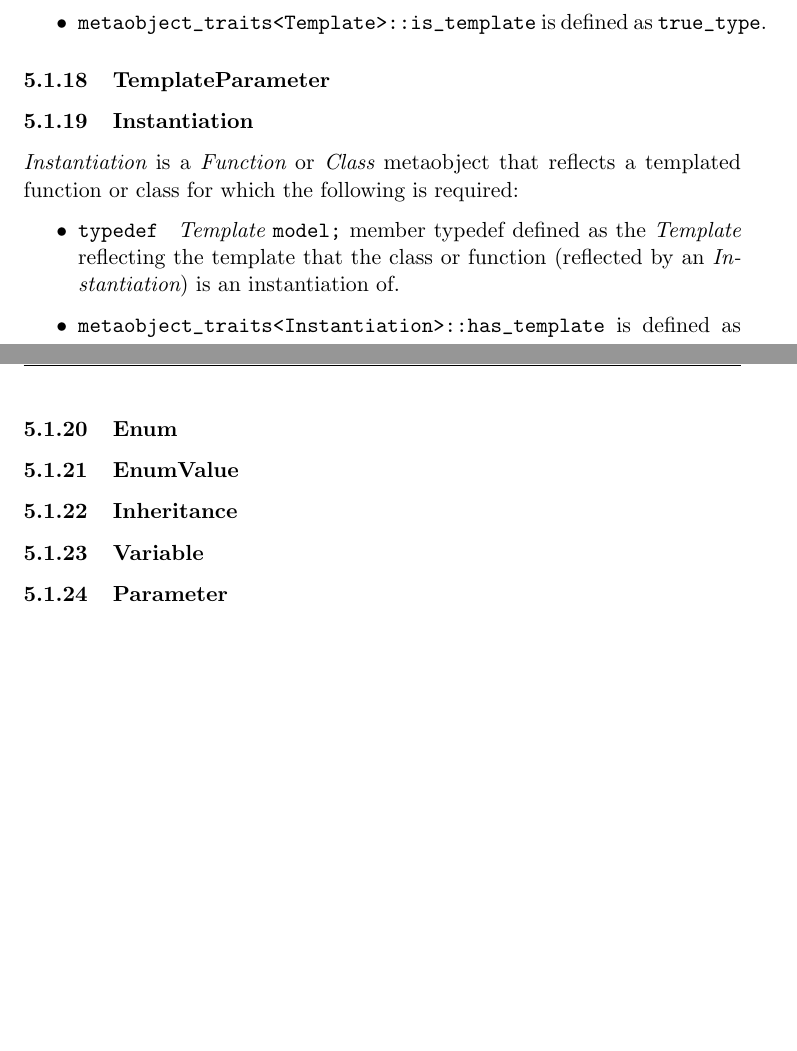
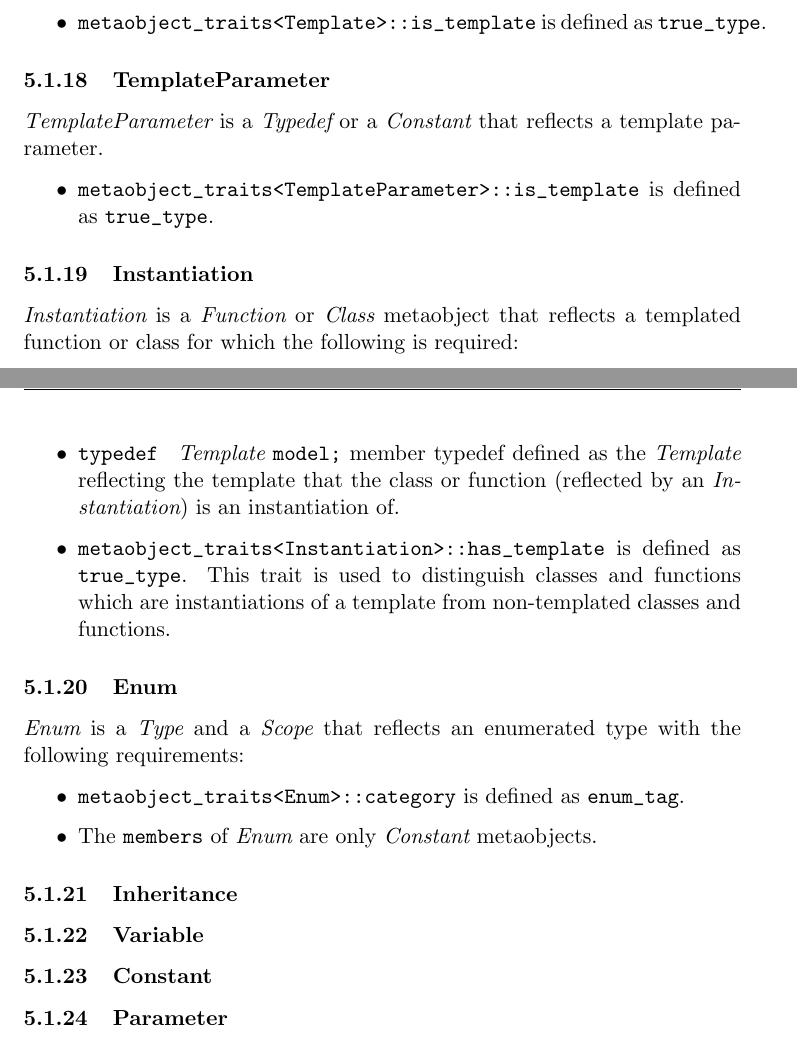
Before and after one commit to matus-chochlik/std_cpp_refl, a LaTeX document (std_cpp_refl.tex, which reads sections/tech_spec_concepts.tex): two parts of pages 26 and 27 of 27, joined at a grey line, cut so that both start at the same text, the shorter picture padded with empty space. Compiled offline with pdfLaTeX.

Commit message:
Update of tech. spec.

```diff
--- a/sections/tech_spec_concepts.tex
+++ b/sections/tech_spec_concepts.tex
@@ -462,10 +462,24 @@ that reflects a function or class template. It has the following requirements:
 	each overload returns a different {\metaobject Parameter} metaobject reflecting the {\em i}-th parameter
 	of the template reflected by {\metaobject Template}.
 
+%TODO
+% template <parameters...>
+% struct instantiation
+% {
+%     typedef Instantiation type;
+% };
+
 	\item \verb@metaobject_traits<Template>::is_template@ is defined as \verb@true_type@.
 \end{itemize}
 
 \subsubsection{TemplateParameter}
+
+{\metaobject TemplateParameter} is a {\metaobject Typedef} or a {\metaobject Constant} that
+reflects a template parameter.
+
+\begin{itemize}
+	\item \verb@metaobject_traits<TemplateParameter>::is_template@ is defined as \verb@true_type@.
+\end{itemize}
 
 \subsubsection{Instantiation}
 
@@ -479,14 +493,25 @@ that reflects a templated function or class for which the following is required:
 	(reflected by an {\metaobject Instantiation}) is an instantiation of.
 
 	\item \verb@metaobject_traits<Instantiation>::has_template@ is defined as \verb@true_type@.
+	This trait is used to distinguish classes and functions which are instantiations
+	of a template from non-templated classes and functions.
 \end{itemize}
 
 \subsubsection{Enum}
 
-\subsubsection{EnumValue}
+{\metaobject Enum} is a {\metaobject Type} and a {\metaobject Scope} that reflects an enumerated
+type with the following requirements:
+
+\begin{itemize}
+	\item \verb@metaobject_traits<Enum>::category@ is defined as \verb@enum_tag@.
+
+	\item The \verb@members@ of {\metaobject Enum} are only {\metaobject Constant} metaobjects.
+\end{itemize}
 
 \subsubsection{Inheritance}
 
 \subsubsection{Variable}
 
+\subsubsection{Constant}
+
 \subsubsection{Parameter}
```
Also changed, not shown: sections/tech_spec_concepts.tex (6 more changed lines).
